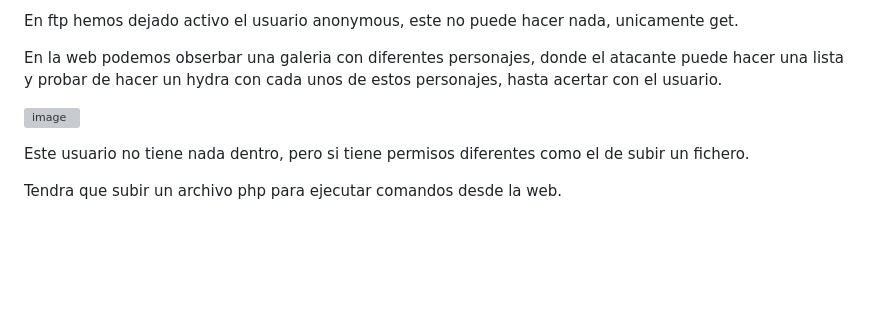
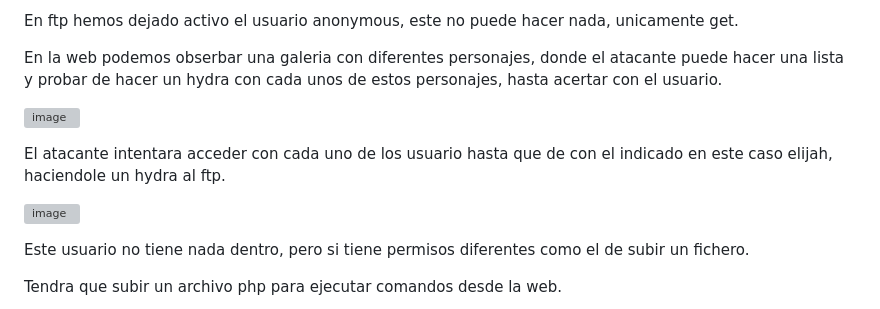
Before and after one commit to azraelp/Proyecto-Final, a Markdown page: EntregaFinal/Documentación Final.md, the part around the change. Drawn GitHub-style; blank space fills up the shorter version; grey boxes are pictures that could not be loaded.

```diff
--- a/EntregaFinal/Documentación Final.md
+++ b/EntregaFinal/Documentación Final.md
@@ -194,6 +194,9 @@ En la web podemos obserbar una galeria con diferentes personajes, donde el ataca
 
 ![image](https://github.com/Dani-ITB24/Proyecto-Final/assets/157145186/0ce0aa3a-6ba9-45a4-988c-ba699a50ad58)
 
+El atacante intentara acceder con cada uno de los usuario hasta que de con el indicado en este caso elijah, haciendole un hydra al ftp.
+
+![image](https://github.com/Dani-ITB24/Proyecto-Final/assets/157145186/edbee44e-e7c7-4c34-be78-c65ced4b303e)
 
 Este usuario no tiene nada dentro, pero si tiene permisos diferentes como el de subir un fichero.
 
```
